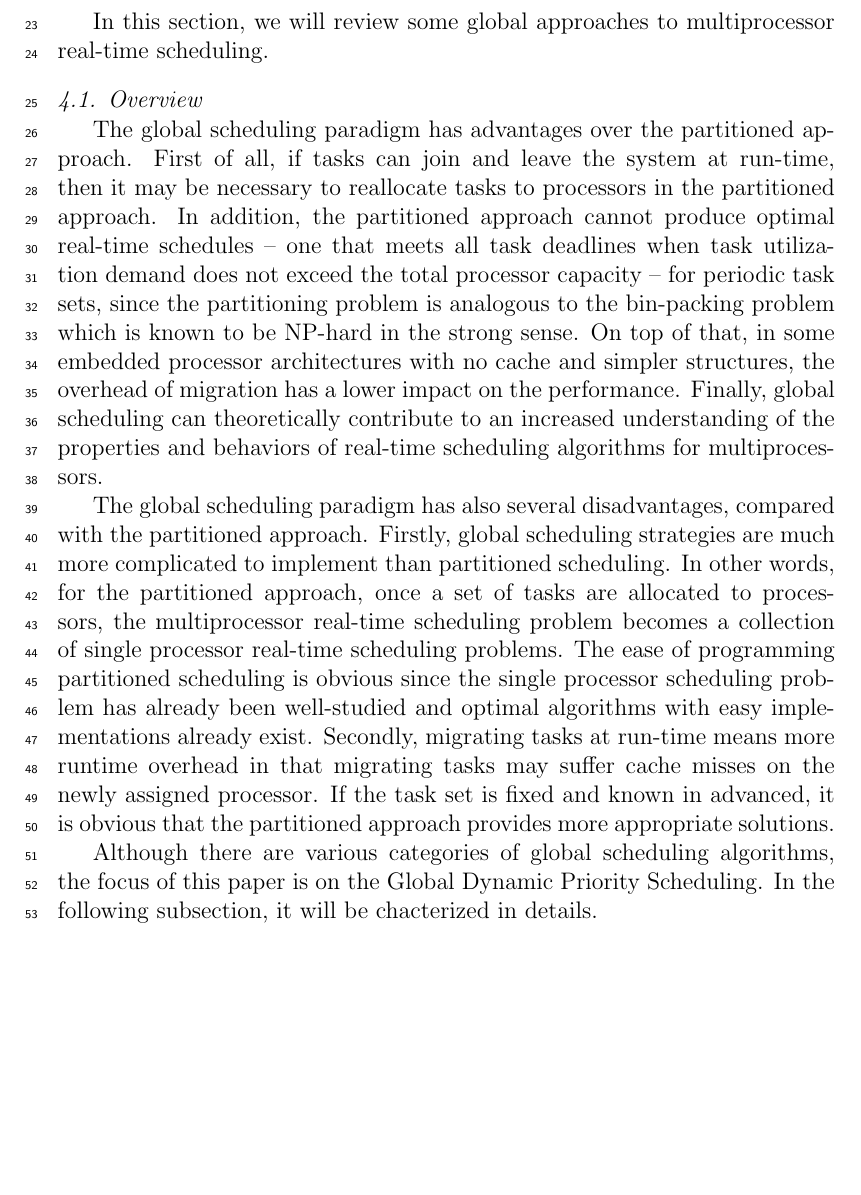
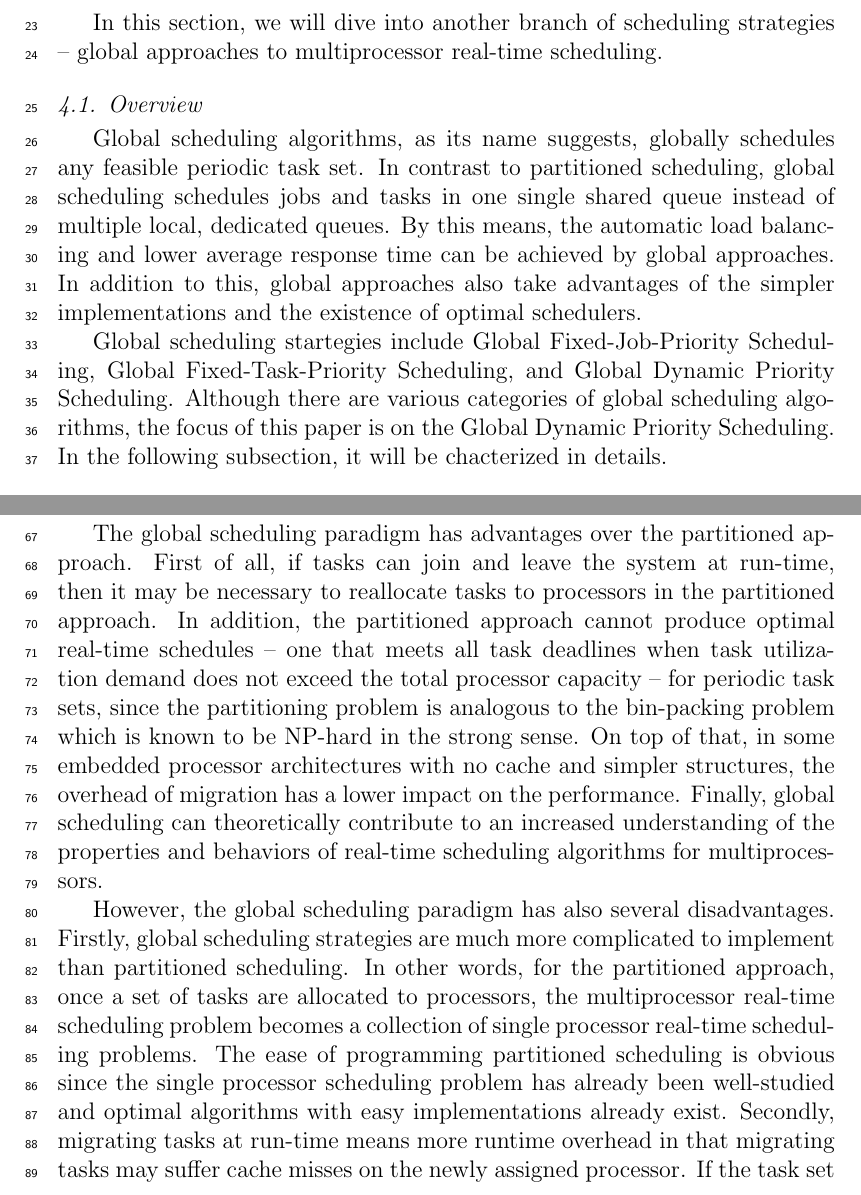
Before and after one commit to JimmyLin192/SchedulingAlgo, a LaTeX paper (Report/main.tex): part of page 3 of 5 before the commit and two parts of pages 3 and 4 of 6 after it, the two joined at a grey line, cut at the place of the change, the shorter picture padded with empty space. Compiled offline with pdfLaTeX.

Commit message:
push everything

```diff
--- a/Report/main.tex
+++ b/Report/main.tex
@@ -187,47 +187,22 @@ In this section, we will review some partitioned approaches to multiprocessor re
 %%%%%%%%%%%%%%%%%%%%%%%%%%%%%%%%%%%%%%%%%%%%%%%%%%%%%%%%%%%%%%%
 \newpage
 \section{Global Scheduling} \label{S:3}
-In this section, we will review some global approaches to multiprocessor
-real-time scheduling.
+In this section, we will dive into another branch of scheduling strategies --
+global approaches to multiprocessor real-time scheduling.
 
 \subsection{Overview}
 % what is global scheduling
-
-% advantages (comparison to partitioned scheduling)
-The global scheduling paradigm has advantages over the partitioned approach.
-First of all, if tasks can join and leave the system at run-time, then it may be
-necessary to reallocate tasks to processors in the partitioned approach.
-In addition, the partitioned approach cannot produce optimal
-real-time schedules -- one that meets all task deadlines
-when task utilization demand does not exceed the total processor
-capacity -- for periodic task sets, since the partitioning
-problem is analogous to the bin-packing problem which is known to be NP-hard
-in the strong sense.
-On top of that, in some embedded processor architectures with no cache and
-simpler structures, the overhead of migration has a lower
-impact on the performance.
-Finally, global scheduling can theoretically contribute to an increased
-understanding of the properties and behaviors of real-time scheduling
-algorithms for multiprocessors.
-
-% disadvantages
-The global scheduling paradigm has also several disadvantages, compared with
-the partitioned approach.
-Firstly, global scheduling strategies are much more complicated to implement than
-partitioned scheduling.
-In other words, for the partitioned approach, once a set of tasks are allocated
-to processors, the multiprocessor real-time scheduling problem becomes a
-collection of single processor real-time scheduling problems.  The ease of
-programming partitioned scheduling is obvious since the single processor
-scheduling problem has already been well-studied and optimal algorithms with
-easy implementations already exist.
-Secondly, migrating tasks at run-time means more runtime overhead in that
-migrating tasks may suffer cache misses on the newly assigned processor. If
-the task set is fixed and known in advanced, it is obvious that the partitioned
-approach provides more appropriate solutions.
+Global scheduling algorithms, as its name suggests, globally schedules any
+feasible periodic task set. In contrast to partitioned scheduling, global
+scheduling schedules jobs and tasks in one single shared queue instead of
+multiple local, dedicated queues. By this means, the automatic load balancing
+and lower average response time can be achieved by global approaches. In
+addition to this, global approaches also take advantages of the simpler
+implementations and the existence of optimal schedulers.
 
 % catogries of global scheduling algorithms
-
+Global scheduling startegies include Global Fixed-Job-Priority Scheduling,
+Global Fixed-Task-Priority Scheduling, and Global Dynamic Priority Scheduling.
 % focus on global dynamic priority scheduling
 Although there are various categories of global scheduling algorithms, the
 focus of this paper is on the Global Dynamic Priority Scheduling. In the
@@ -270,6 +245,37 @@ behavior on multiprocessors, called Time and Local Execution Time Domain
 Plane (T-L Plane).
 
 \subsection{Summary}
+% advantages (comparison to partitioned scheduling)
+The global scheduling paradigm has advantages over the partitioned approach.
+First of all, if tasks can join and leave the system at run-time, then it may be
+necessary to reallocate tasks to processors in the partitioned approach.
+In addition, the partitioned approach cannot produce optimal
+real-time schedules -- one that meets all task deadlines
+when task utilization demand does not exceed the total processor
+capacity -- for periodic task sets, since the partitioning
+problem is analogous to the bin-packing problem which is known to be NP-hard
+in the strong sense.
+On top of that, in some embedded processor architectures with no cache and
+simpler structures, the overhead of migration has a lower
+impact on the performance.
+Finally, global scheduling can theoretically contribute to an increased
+understanding of the properties and behaviors of real-time scheduling
+algorithms for multiprocessors.
+
+% disadvantages
+However, the global scheduling paradigm has also several disadvantages.
+Firstly, global scheduling strategies are much more complicated to implement than
+partitioned scheduling.
+In other words, for the partitioned approach, once a set of tasks are allocated
+to processors, the multiprocessor real-time scheduling problem becomes a
+collection of single processor real-time scheduling problems.  The ease of
+programming partitioned scheduling is obvious since the single processor
+scheduling problem has already been well-studied and optimal algorithms with
+easy implementations already exist.
+Secondly, migrating tasks at run-time means more runtime overhead in that
+migrating tasks may suffer cache misses on the newly assigned processor. If
+the task set is fixed and known in advanced, it is obvious that the partitioned
+approach provides more appropriate solutions.
 
 %%%%%%%%%%%%%%%%%%%%%%%%%%%%%%%%%%%%%%%%%%%%%%%%%%%%%%%%%%%%%%%
 
```
Also changed, not shown: Report/main.pdf.
